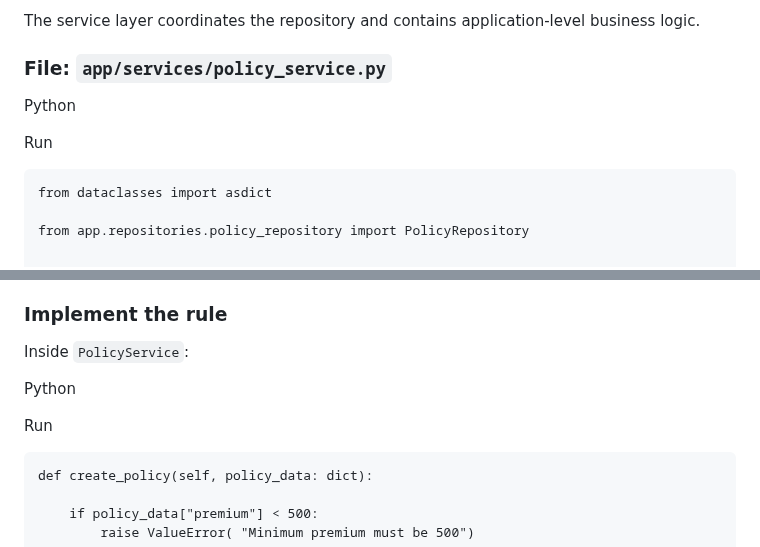
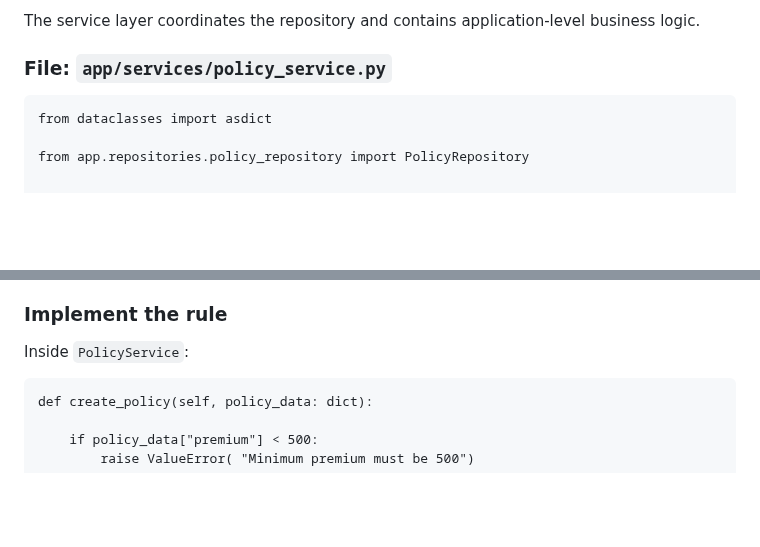
Before and after one commit to RaviTambade/tflpython, a Markdown page: notes/19.md, 2 parts joined by grey strips. Drawn GitHub-style; blank space fills up the shorter version.

````diff
--- a/notes/19.md
+++ b/notes/19.md
@@ -430,10 +391,6 @@ Ravi Sir: Exactly!
 The service layer coordinates the repository and contains application-level business logic.
 
 ### File: `app/services/policy_service.py`
-
-Python
-
-Run
 
 ```
 from dataclasses import asdict
@@ -797,10 +752,6 @@ Ravi Sir: Management says every insurance policy must have a premium of at least
 ### Implement the rule
 
 Inside `PolicyService`:
-
-Python
-
-Run
 
 ```
 def create_policy(self, policy_data: dict):
````
Also changed, not shown: other parts of notes/19.md (+9 -51 lines).
